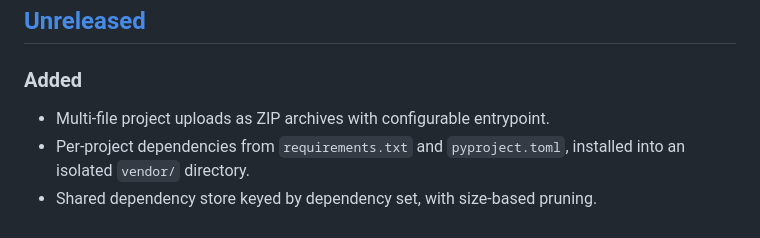
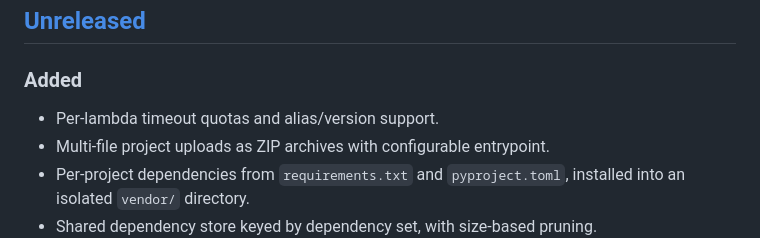
Before and after one commit to rroblf01/vlambda, a Markdown page: CHANGELOG.md, the part around the change. Drawn GitHub-style.

Commit message:
docs: update changelog for quotas and aliases

```diff
--- a/CHANGELOG.md
+++ b/CHANGELOG.md
@@ -8,6 +8,7 @@ and this project adheres to [Semantic Versioning](https://semver.org/spec/v2.0.0
 ## [Unreleased]
 
 ### Added
+- Per-lambda timeout quotas and alias/version support.
 - Multi-file project uploads as ZIP archives with configurable entrypoint.
 - Per-project dependencies from `requirements.txt` and `pyproject.toml`, installed into an isolated `vendor/` directory.
 - Shared dependency store keyed by dependency set, with size-based pruning.
```
